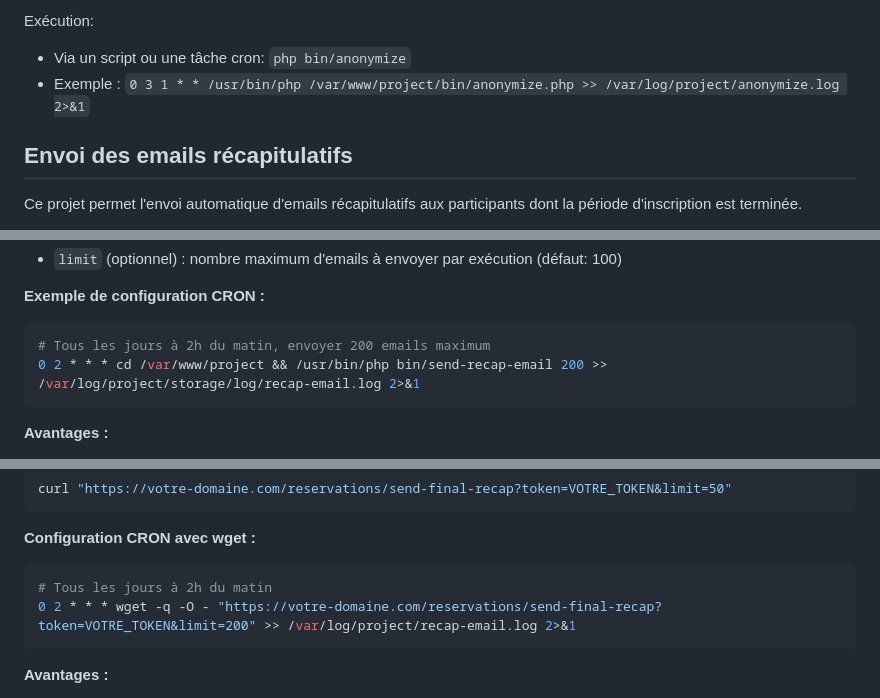
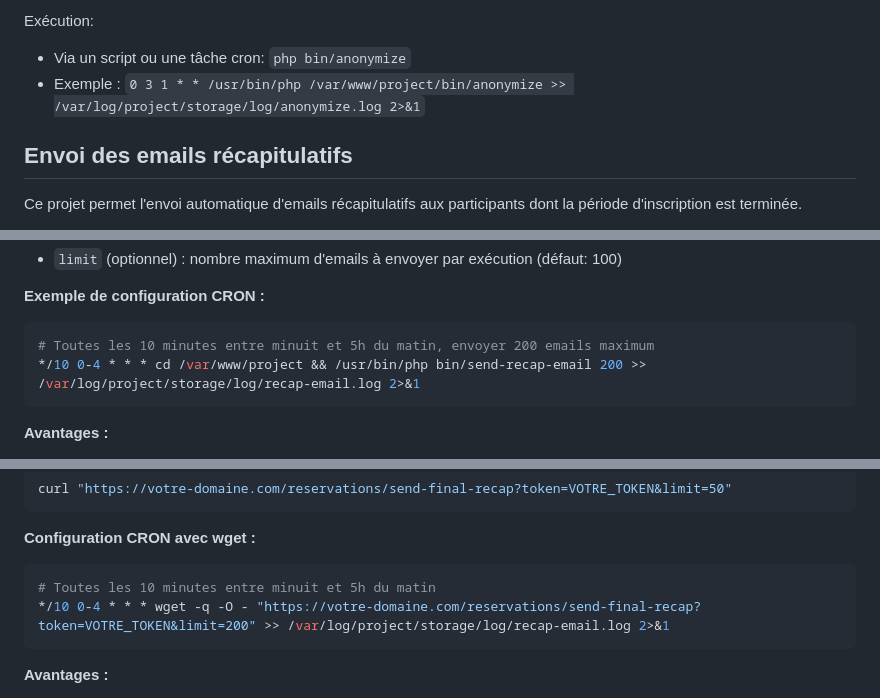
Before and after one commit to Alkar-stud/AquaReimsArtistique, a Markdown page: README.md, 3 parts joined by grey strips. GitHub-like rendering.

Commit message:
Update README to clarify email sending conditions and enhance configuration details

````diff
--- a/README.md
+++ b/README.md
@@ -40,7 +40,7 @@ Tables et colonnes:
 
 Exécution:
 - Via un script ou une tâche cron: `php bin/anonymize`
-- Exemple : `0 3 1 * * /usr/bin/php /var/www/project/bin/anonymize.php >> /var/log/project/anonymize.log 2>&1`
+- Exemple : `0 3 1 * * /usr/bin/php /var/www/project/bin/anonymize >> /var/log/project/storage/log/anonymize.log 2>&1`
 
 ## Envoi des emails récapitulatifs
 
@@ -76,8 +76,8 @@ php bin/send-recap-email 50
 
 **Exemple de configuration CRON :**
 ```bash
-# Tous les jours à 2h du matin, envoyer 200 emails maximum
-0 2 * * * cd /var/www/project && /usr/bin/php bin/send-recap-email 200 >> /var/log/project/storage/log/recap-email.log 2>&1
+# Toutes les 10 minutes entre minuit et 5h du matin, envoyer 200 emails maximum
+*/10 0-4 * * * cd /var/www/project && /usr/bin/php bin/send-recap-email 200 >> /var/log/project/storage/log/recap-email.log 2>&1
 ```
 
 **Avantages :**
@@ -100,8 +100,8 @@ curl "https://votre-domaine.com/reservations/send-final-recap?token=VOTRE_TOKEN&
 
 **Configuration CRON avec wget :**
 ```bash
-# Tous les jours à 2h du matin
-0 2 * * * wget -q -O - "https://votre-domaine.com/reservations/send-final-recap?token=VOTRE_TOKEN&limit=200" >> /var/log/project/recap-email.log 2>&1
+# Toutes les 10 minutes entre minuit et 5h du matin
+*/10 0-4 * * * wget -q -O - "https://votre-domaine.com/reservations/send-final-recap?token=VOTRE_TOKEN&limit=200" >> /var/log/project/storage/log/recap-email.log 2>&1
 ```
 
 **Avantages :**
````
